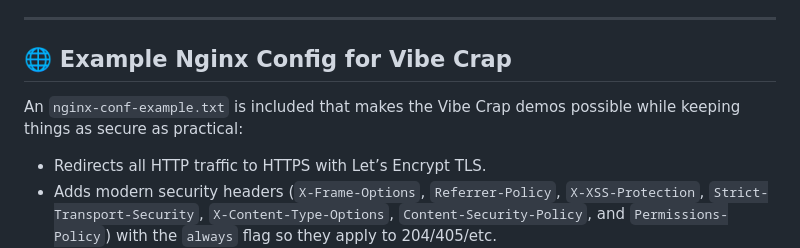
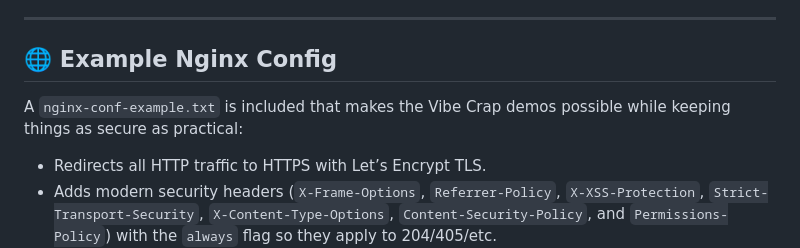
Before and after one commit to profdiggity/vibe-crap, a Markdown page: README.md, the part around the change. Rendered like a GitHub page.

Commit message:
Updated VibeCrap.com README.md

```diff
--- a/README.md
+++ b/README.md
@@ -102,9 +102,9 @@ Vibe Crap demonstrates things that should never be done on the web, that are eas
 
 ---
 
-## 🌐 Example Nginx Config for Vibe Crap
+## 🌐 Example Nginx Config
 
-An `nginx-conf-example.txt` is included that makes the Vibe Crap demos possible while keeping things as secure as practical:
+A `nginx-conf-example.txt` is included that makes the Vibe Crap demos possible while keeping things as secure as practical:
 
 * Redirects all HTTP traffic to HTTPS with Let’s Encrypt TLS.
 * Adds modern security headers (`X-Frame-Options`, `Referrer-Policy`, `X-XSS-Protection`, `Strict-Transport-Security`, `X-Content-Type-Options`, `Content-Security-Policy`, and `Permissions-Policy`) with the `always` flag so they apply to 204/405/etc.
```
